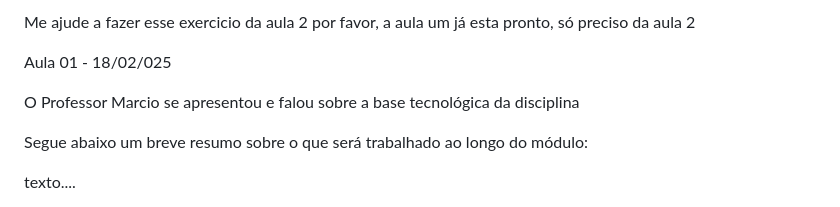
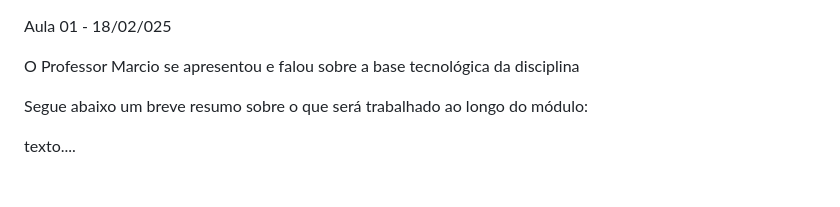
Before and after one commit to corry257/etec_ds, a Markdown page: modulo_2/bd2/README.md, the part around the change. Drawn GitHub-style.

```diff
--- a/modulo_2/bd2/README.md
+++ b/modulo_2/bd2/README.md
@@ -1,5 +1,3 @@
-Me ajude a fazer esse exercicio da aula 2 por favor, a aula um já esta pronto, só preciso da aula 2
-
 Aula 01 - 18/02/025
 
  O Professor Marcio se apresentou e falou sobre a base tecnológica da disciplina
```
